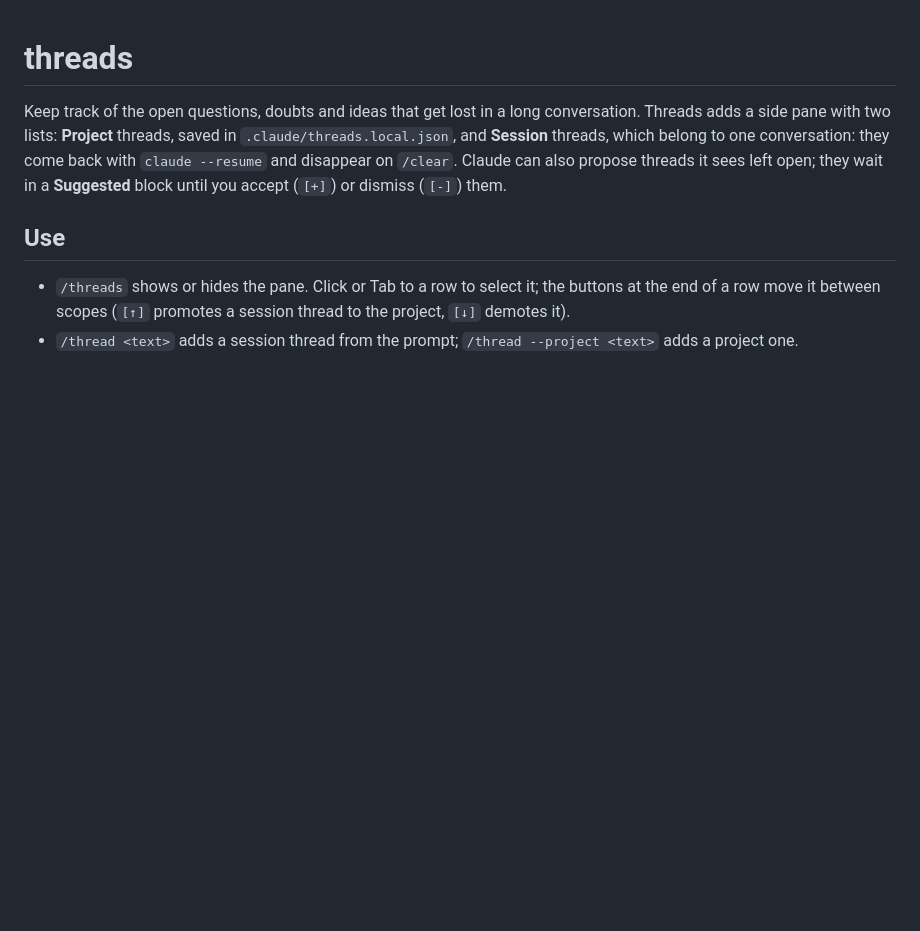
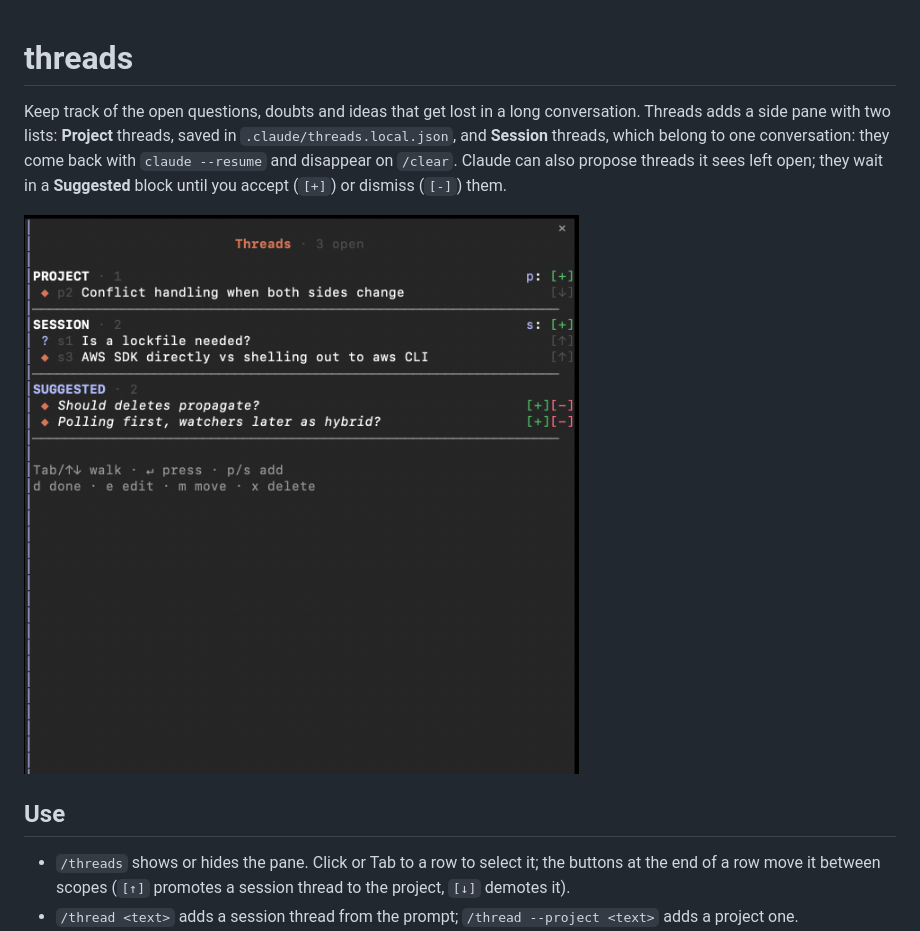
Before and after one commit to paulosergio-jnr/claude-code-mods, a Markdown page: mods/threads/README.md, the part around the change. GitHub-like rendering; pictures changed too: docs/threads.png (added); blank space fills up the shorter version.

Commit message:
docs(threads): add a screenshot to the README
Co-Authored-By: Claude Sonnet 5.5 <noreply@anthropic.com>

```diff
--- a/mods/threads/README.md
+++ b/mods/threads/README.md
@@ -1,6 +1,8 @@
 # threads
 
 Keep track of the open questions, doubts and ideas that get lost in a long conversation. Threads adds a side pane with two lists: **Project** threads, saved in `.claude/threads.local.json`, and **Session** threads, which belong to one conversation: they come back with `claude --resume` and disappear on `/clear`. Claude can also propose threads it sees left open; they wait in a **Suggested** block until you accept (`[+]`) or dismiss (`[-]`) them.
+
+![threads](../../docs/threads.png)
 
 ## Use
 
```
